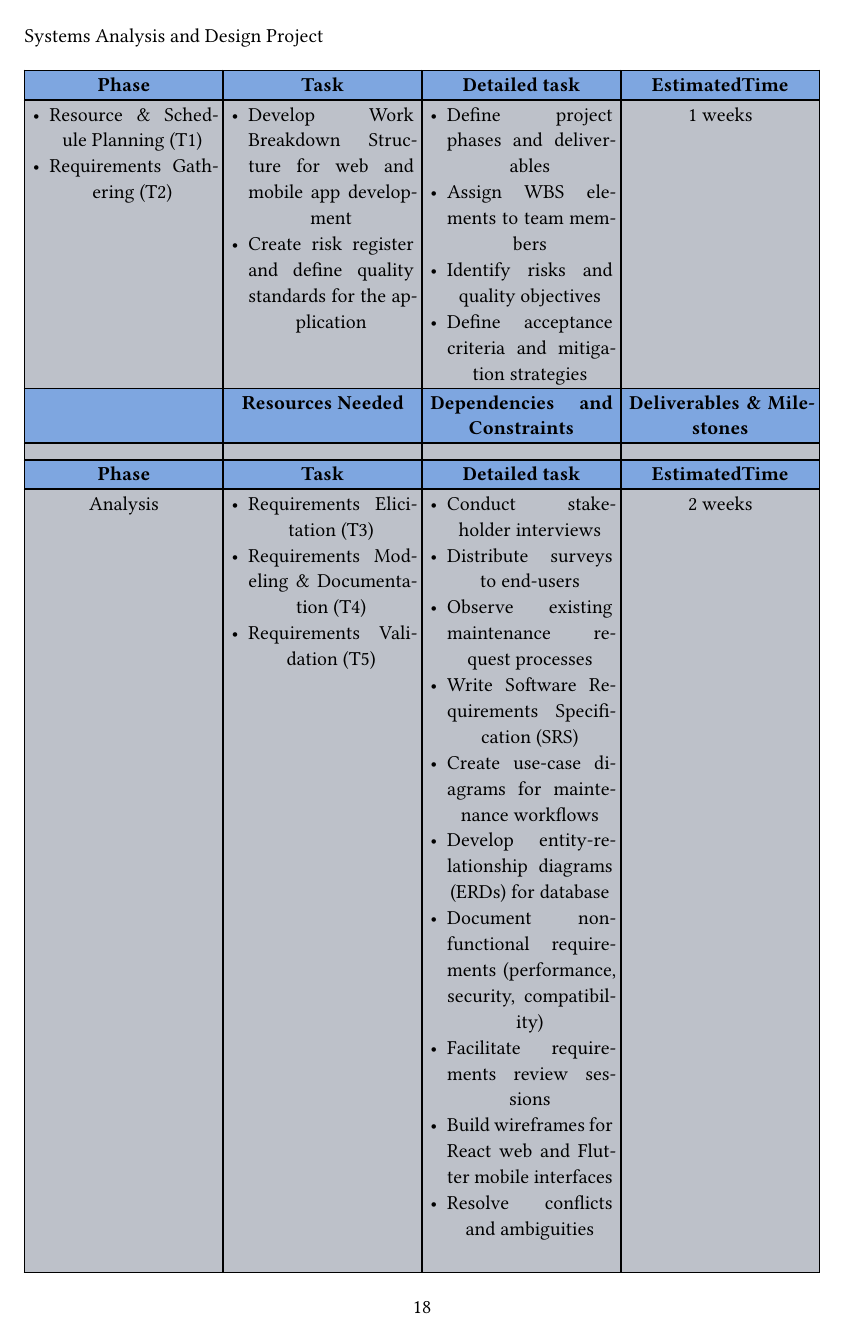
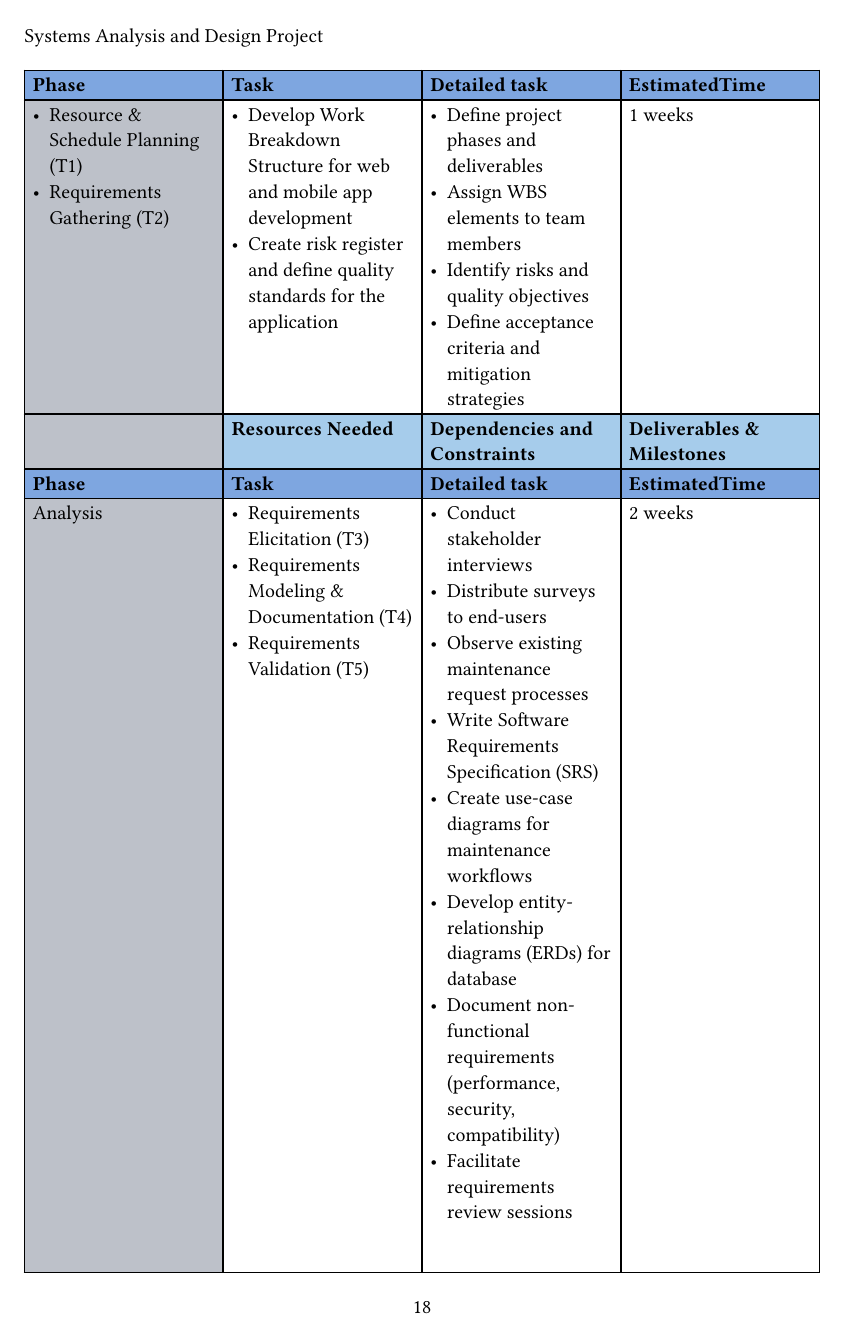
Before and after one commit to 0Risotto/Salleha, a Typst document (docs/main.typ, which reads docs/chapters/chapter2/chapter2.5.typ): page 18 of 22 before the commit and page 18 of 23 after it. Compiled offline with Typst 0.15; a missing font is replaced by an installed copy or a similar font.

Commit message:
Fixed some issues regrading the chapter2-part5 removed the odd and even rule. added table cells instead of normal text elements in the headings.

```diff
--- a/docs/chapters/chapter2/chapter2.5.typ
+++ b/docs/chapters/chapter2/chapter2.5.typ
@@ -1,18 +1,19 @@
 #show figure: set columns(7)
 #show figure: set block(breakable: true)
+#show figure: set align(left)
+#show figure: set par(justify: false)
 
 //headers
-#let header1 = ([*Phase*], [*Task*], [*Detailed task*], [*EstimatedTime*])
-#let header2 = ([], [*Resources Needed*], [*Dependencies and Constraints*], [*Deliverables & Milestones*])
-\
+#let header1 = (table.cell(fill: rgb(126, 166, 224) )[*Phase*], table.cell(fill: rgb(126, 166, 224))[*Task*], table.cell(fill: rgb(126, 166, 224))[*Detailed task*], table.cell(fill: rgb(126, 166, 224))[*EstimatedTime*])
+#let header2 = (table.cell()[],table.cell(fill: rgb("#92c0e6d0"))[*Resources Needed*], table.cell(fill: rgb("#92c0e6d0"))[*Dependencies and Constraints*], table.cell(fill: rgb("#92c0e6d0"))[*Deliverables & Milestones*])
+
+#let a = table.cell(colspan: 4, inset: 0pt)[]
 #figure(
 table(columns: 4,
   ..header1,
 
 
-  fill: (_, y) =>
-    if calc.even(y) {rgb(126, 166, 224) }
-    else { rgb(189,193,201) },
+
   list(
     [Resource & Schedule Planning (T1)],
     [Requirements Gathering (T2)],
```
Also changed, not shown: docs/chapters/chapter2/chapter2.5.typ (7 more changed lines).
